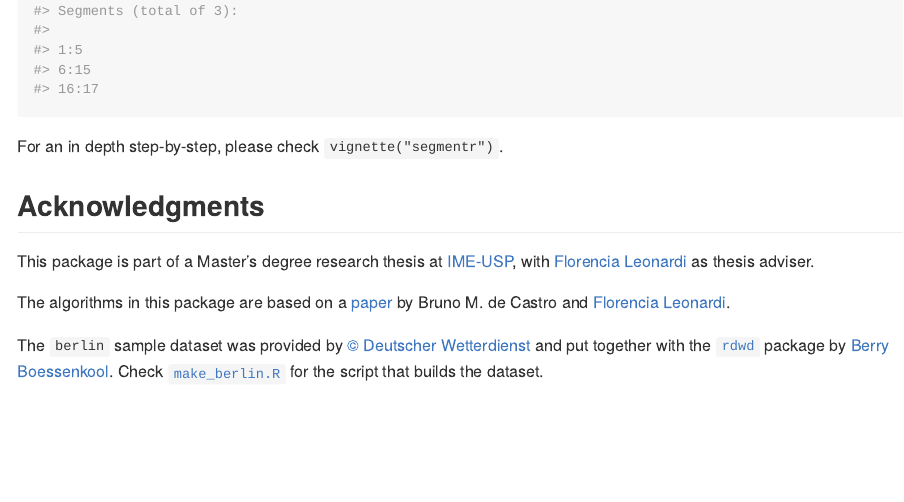
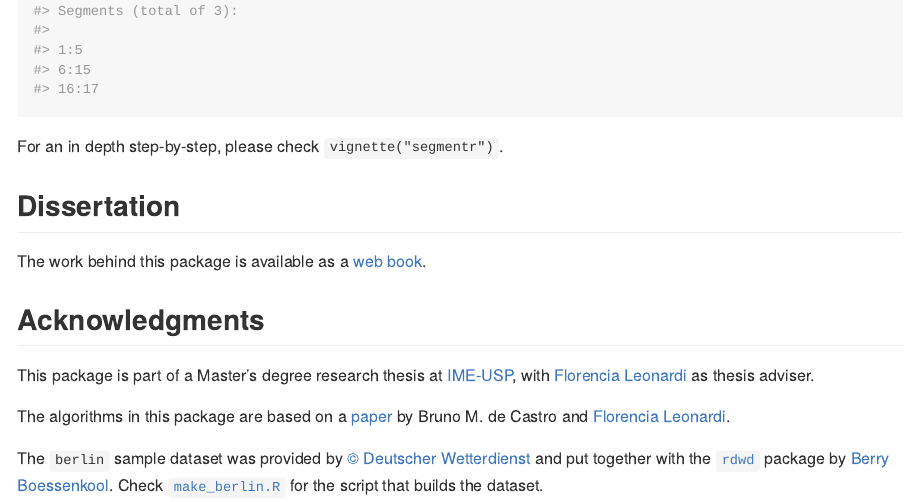
Before and after one commit to segmentr-package/segmentr, an R Markdown document (README.Rmd): the page in a window 1100 px wide, from 690 px down. The pictures show the output file README.md that the author committed with the source, drawn offline in the style of GitHub; badge pictures from the web are left out.

Commit message:
Include hyperlink in project page

```diff
--- a/README.Rmd
+++ b/README.Rmd
@@ -47,6 +47,10 @@ segment(data, likelihood = mean_lik, algorithm = "hieralg")
 
 For an in depth step-by-step, please check `vignette("segmentr")`.
 
+## Dissertation
+
+The work behind this package is available as a [web book](https://thalesmello.github.io/segmentr/book/).
+
 ## Acknowledgments
 
 This package is part of a Master's degree research thesis at [IME-USP](https://www.ime.usp.br/),
```
Also changed, not shown: README.md.
